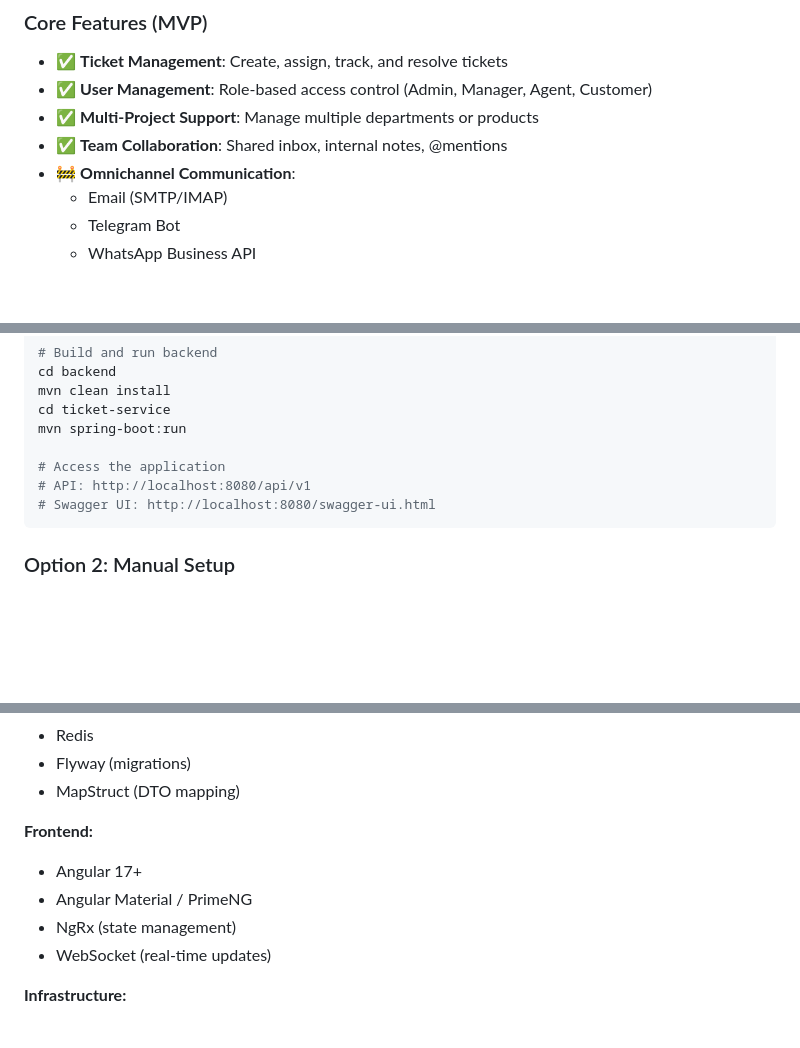
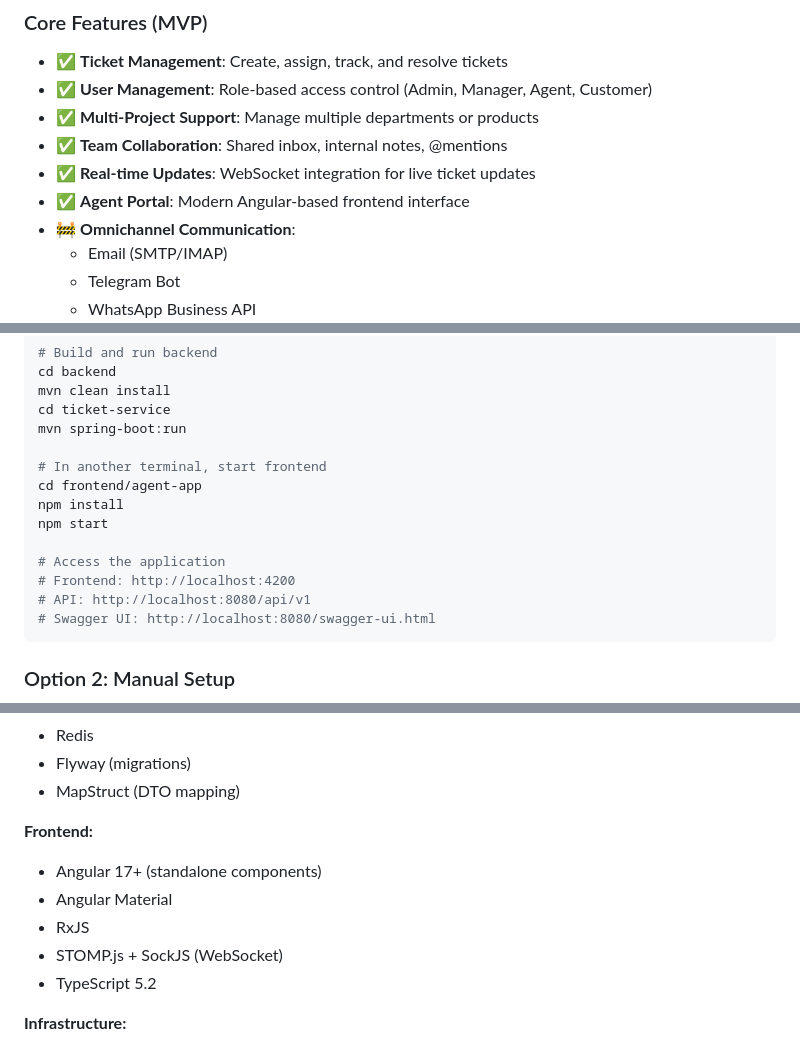
Before and after one commit to qahhor/FREE-SRVICEDESK3, a Markdown page: README.md, 3 parts joined by grey strips. Drawn GitHub-style; blank space fills up the shorter version.

Commit message:
docs: Update README with WebSocket and Frontend information

````diff
--- a/README.md
+++ b/README.md
@@ -37,6 +37,8 @@ Service Desk Platform is a modern, open-source customer support solution designe
 - ✅ **User Management**: Role-based access control (Admin, Manager, Agent, Customer)
 - ✅ **Multi-Project Support**: Manage multiple departments or products
 - ✅ **Team Collaboration**: Shared inbox, internal notes, @mentions
+- ✅ **Real-time Updates**: WebSocket integration for live ticket updates
+- ✅ **Agent Portal**: Modern Angular-based frontend interface
 - 🚧 **Omnichannel Communication**:
   - Email (SMTP/IMAP)
   - Telegram Bot
@@ -85,7 +87,13 @@ mvn clean install
 cd ticket-service
 mvn spring-boot:run
 
+# In another terminal, start frontend
+cd frontend/agent-app
+npm install
+npm start
+
 # Access the application
+# Frontend: http://localhost:4200
 # API: http://localhost:8080/api/v1
 # Swagger UI: http://localhost:8080/swagger-ui.html
 ```
@@ -142,10 +150,11 @@ Password: admin123
 - MapStruct (DTO mapping)
 
 **Frontend:**
-- Angular 17+
-- Angular Material / PrimeNG
-- NgRx (state management)
-- WebSocket (real-time updates)
+- Angular 17+ (standalone components)
+- Angular Material
+- RxJS
+- STOMP.js + SockJS (WebSocket)
+- TypeScript 5.2
 
 **Infrastructure:**
 - Docker & Docker Compose
````
